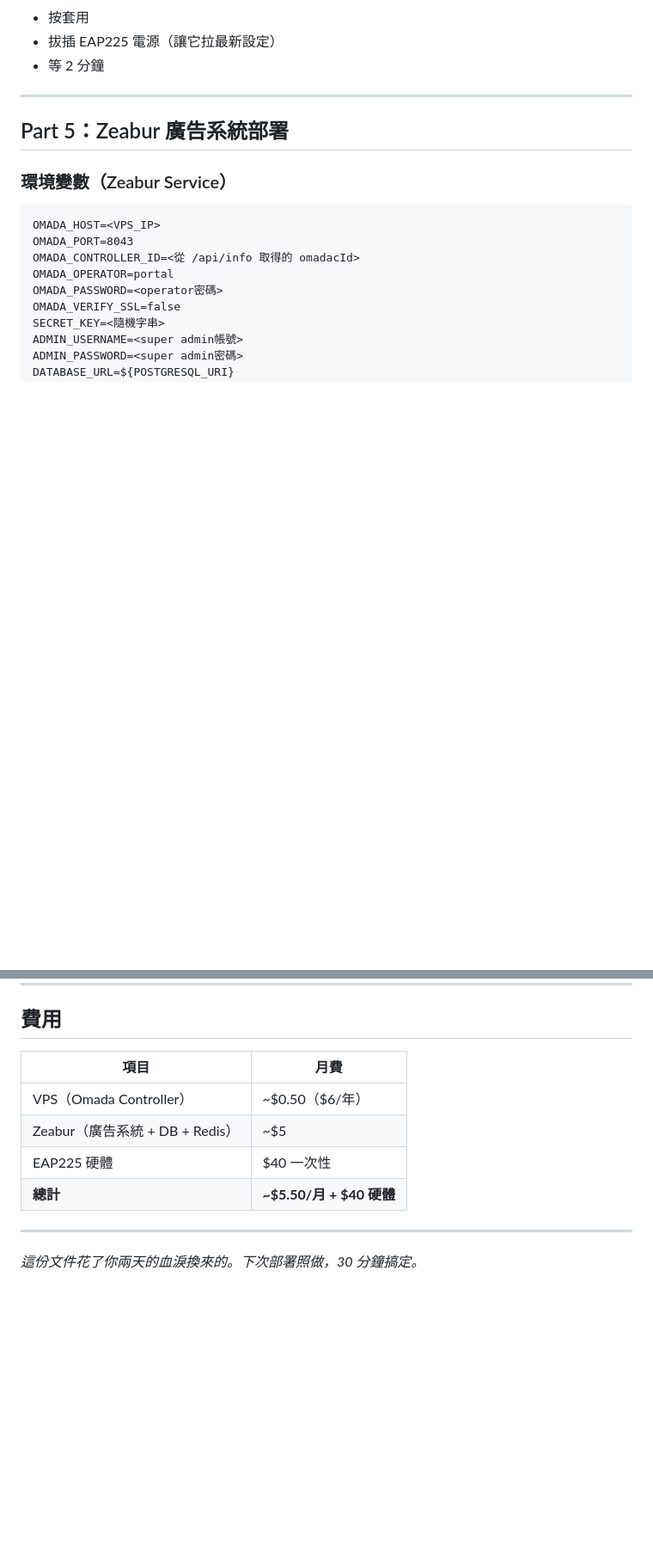
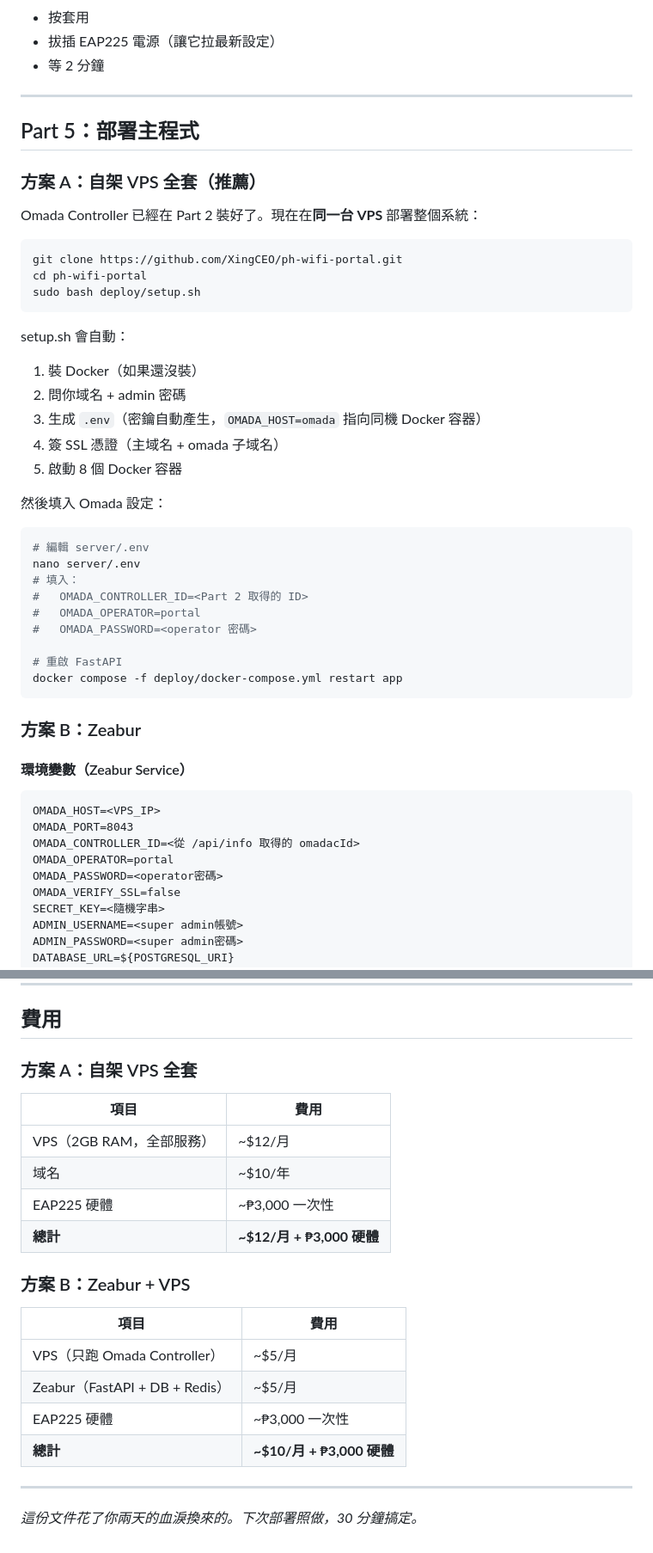
Before and after one commit to XingCEO/ph-wifi-portal, a Markdown page: docs/DEPLOYMENT-GUIDE.md, 2 parts joined by grey strips. Shown at 86% size. GitHub-like rendering; blank space fills up the shorter version.

````diff
--- a/docs/DEPLOYMENT-GUIDE.md
+++ b/docs/DEPLOYMENT-GUIDE.md
@@ -223,9 +243,41 @@ Controller → 驗證 → 門戶 → 新增：
 
 ---
 
-## Part 5：Zeabur 廣告系統部署
+## Part 5：部署主程式
 
-### 環境變數（Zeabur Service）
+### 方案 A：自架 VPS 全套（推薦）
+
+Omada Controller 已經在 Part 2 裝好了。現在在**同一台 VPS** 部署整個系統：
+
+```bash
+git clone https://github.com/XingCEO/ph-wifi-portal.git
+cd ph-wifi-portal
+sudo bash deploy/setup.sh
+```
+
+setup.sh 會自動：
+1. 裝 Docker（如果還沒裝）
+2. 問你域名 + admin 密碼
+3. 生成 `.env`（密鑰自動產生，`OMADA_HOST=omada` 指向同機 Docker 容器）
+4. 簽 SSL 憑證（主域名 + omada 子域名）
+5. 啟動 8 個 Docker 容器
+
+然後填入 Omada 設定：
+```bash
+# 編輯 server/.env
+nano server/.env
+# 填入：
+#   OMADA_CONTROLLER_ID=<Part 2 取得的 ID>
+#   OMADA_OPERATOR=portal
+#   OMADA_PASSWORD=<operator 密碼>
+
+# 重啟 FastAPI
+docker compose -f deploy/docker-compose.yml restart app
+```
+
+### 方案 B：Zeabur
+
+#### 環境變數（Zeabur Service）
 ```
 OMADA_HOST=<VPS_IP>
 OMADA_PORT=8043
@@ -317,12 +369,21 @@ curl -s -X POST "https://ph-wifi-portal.zeabur.app/api/grant-access" \
 
 ## 費用
 
-| 項目 | 月費 |
+### 方案 A：自架 VPS 全套
+| 項目 | 費用 |
 |---|---|
-| VPS（Omada Controller） | ~$0.50（$6/年） |
-| Zeabur（廣告系統 + DB + Redis） | ~$5 |
-| EAP225 硬體 | $40 一次性 |
-| **總計** | **~$5.50/月 + $40 硬體** |
+| VPS（2GB RAM，全部服務） | ~$12/月 |
+| 域名 | ~$10/年 |
+| EAP225 硬體 | ~₱3,000 一次性 |
+| **總計** | **~$12/月 + ₱3,000 硬體** |
+
+### 方案 B：Zeabur + VPS
+| 項目 | 費用 |
+|---|---|
+| VPS（只跑 Omada Controller） | ~$5/月 |
+| Zeabur（FastAPI + DB + Redis） | ~$5/月 |
+| EAP225 硬體 | ~₱3,000 一次性 |
+| **總計** | **~$10/月 + ₱3,000 硬體** |
 
 ---
 
````
Also changed, not shown: other parts of docs/DEPLOYMENT-GUIDE.md (+39 -19 lines).
